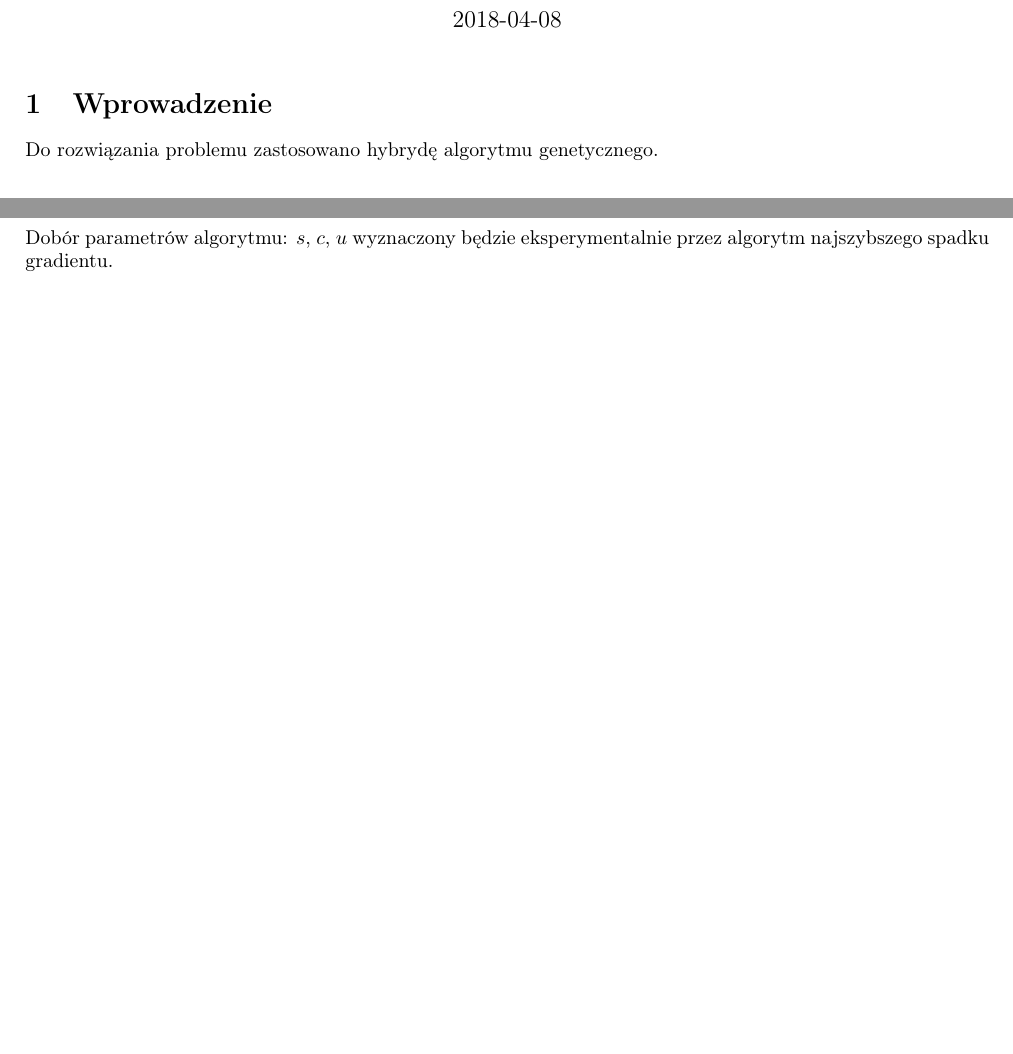
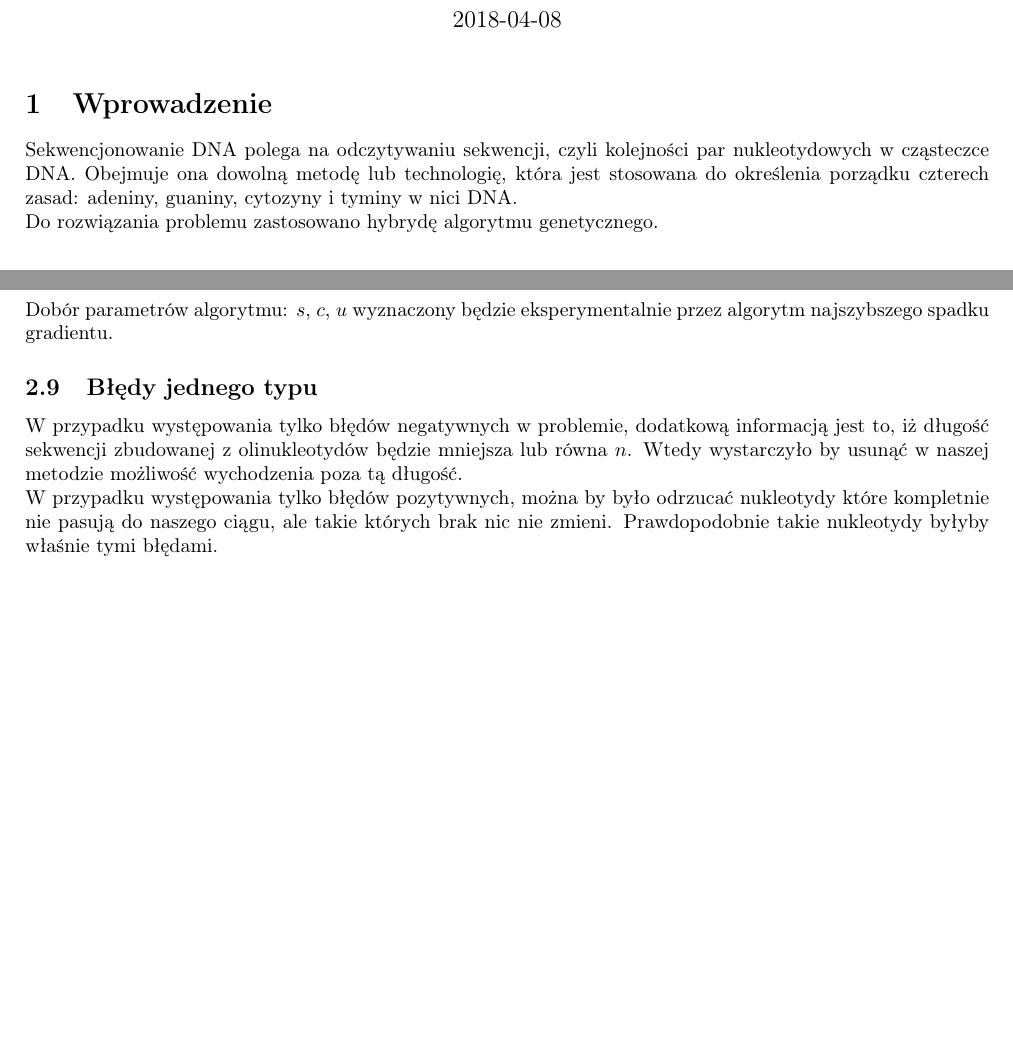
Before and after one commit to Maaslak/Bioinfa, a LaTeX document (Sprawozdanie1.tex): two parts of pages 1 and 2 of 2, joined at a grey line, cut so that both start at the same text, the shorter picture padded with empty space. Compiled offline with pdfLaTeX.

Commit message:
Dodanie wprowadzenia i błędów 1 typu

```diff
--- a/Sprawozdanie1.tex
+++ b/Sprawozdanie1.tex
@@ -15,7 +15,7 @@
 \begin{document}
 \maketitle
 \section{Wprowadzenie}
-Do rozwiązania problemu zastosowano hybrydę algorytmu genetycznego.
+Sekwencjonowanie DNA polega na odczytywaniu sekwencji, czyli kolejności par nukleotydowych w cząsteczce DNA. Obejmuje ona dowolną metodę lub technologię, która jest stosowana do określenia porządku czterech zasad: adeniny, guaniny, cytozyny i tyminy w nici DNA.  \\Do rozwiązania problemu zastosowano hybrydę algorytmu genetycznego.
 \section{Opis algorytmu}
 \subsection{Kodowanie}
 Osobniki są kodowane jako wektory liczb całkowitych w których indeks oznacza kolejność występowania oligonukleotydu w sekwencji:
@@ -63,4 +63,7 @@ $s$,
 $c$,
 $u$
 wyznaczony będzie eksperymentalnie przez algorytm najszybszego spadku gradientu.
+\subsection{Błędy jednego typu}
+W przypadku występowania tylko błędów negatywnych w problemie, dodatkową informacją jest to, iż długość sekwencji zbudowanej z olinukleotydów będzie mniejsza lub równa $n$. Wtedy wystarczyło by usunąć w naszej metodzie możliwość wychodzenia poza tą długość. \\
+W przypadku występowania tylko błędów pozytywnych, można by było odrzucać nukleotydy które kompletnie nie pasują do naszego ciągu, ale takie których brak nic nie zmieni. Prawdopodobnie takie nukleotydy byłyby właśnie tymi błędami.
 \end{document}
```
Also changed, not shown: Sprawozdanie1.pdf.
